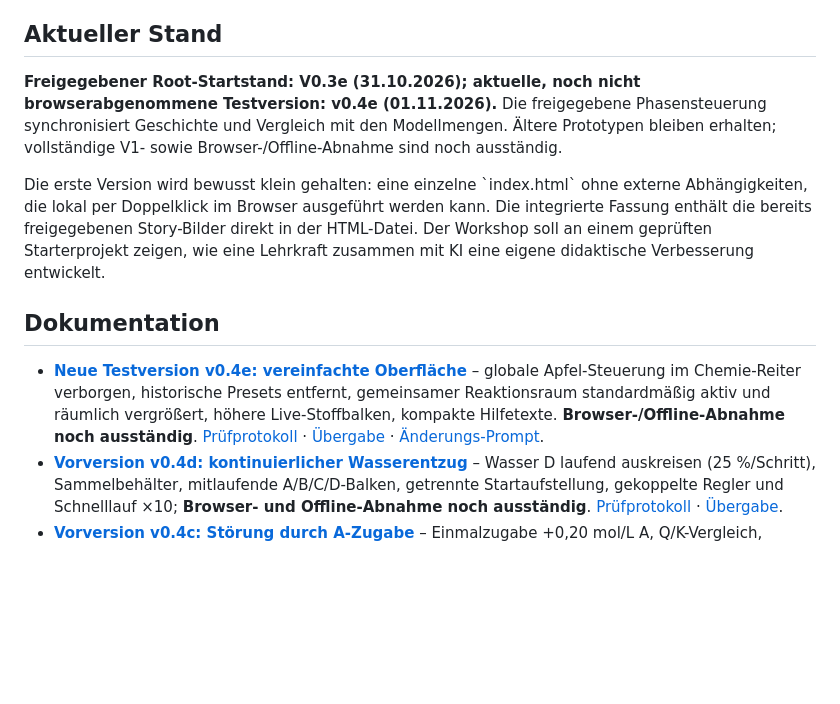
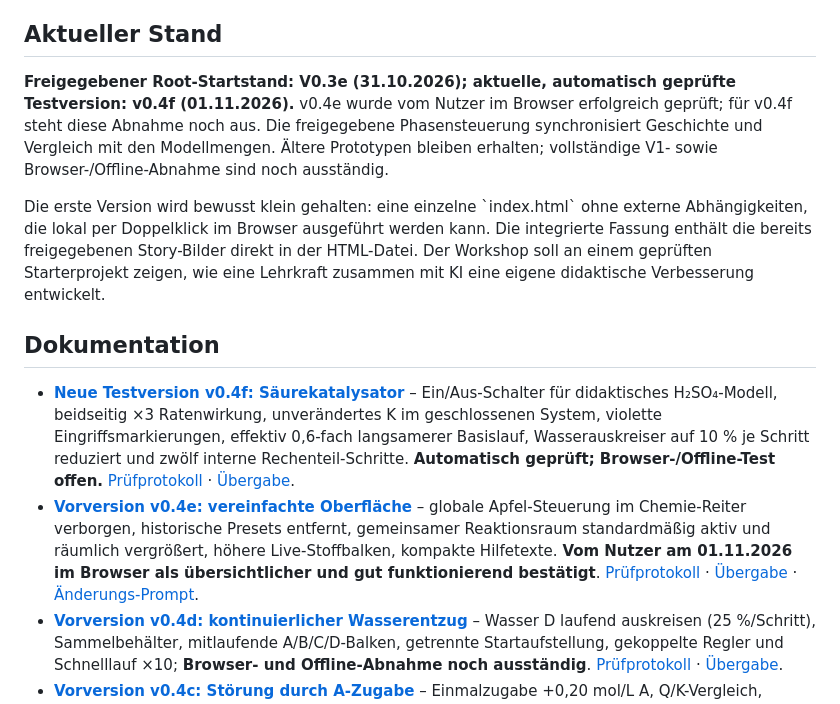
Before and after one commit to ekerzendorfer/EQUILIB_LAB, a Markdown page: README.md, the part around the change. Rendered like a GitHub page; blank space fills up the shorter version.

Commit message:
docs(equilib): mark v0.4e browser approved and v0.4f as current test version

```diff
--- a/README.md
+++ b/README.md
@@ -10,13 +10,14 @@ Dieses Repository gehört zum Projekt **CHEMIE mit KI**. Ziel ist eine browserba
 
 ## Aktueller Stand
 
-**Freigegebener Root-Startstand: V0.3e (31.10.2026); aktuelle, noch nicht browserabgenommene Testversion: v0.4e (01.11.2026).** Die freigegebene Phasensteuerung synchronisiert Geschichte und Vergleich mit den Modellmengen. Ältere Prototypen bleiben erhalten; vollständige V1- sowie Browser-/Offline-Abnahme sind noch ausständig.
+**Freigegebener Root-Startstand: V0.3e (31.10.2026); aktuelle, automatisch geprüfte Testversion: v0.4f (01.11.2026).** v0.4e wurde vom Nutzer im Browser erfolgreich geprüft; für v0.4f steht diese Abnahme noch aus. Die freigegebene Phasensteuerung synchronisiert Geschichte und Vergleich mit den Modellmengen. Ältere Prototypen bleiben erhalten; vollständige V1- sowie Browser-/Offline-Abnahme sind noch ausständig.
 
 Die erste Version wird bewusst klein gehalten: eine einzelne \`index.html\` ohne externe Abhängigkeiten, die lokal per Doppelklick im Browser ausgeführt werden kann. Die integrierte Fassung enthält die bereits freigegebenen Story-Bilder direkt in der HTML-Datei. Der Workshop soll an einem geprüften Starterprojekt zeigen, wie eine Lehrkraft zusammen mit KI eine eigene didaktische Verbesserung entwickelt.
 
 ## Dokumentation
 
-- [**Neue Testversion v0.4e: vereinfachte Oberfläche**](prototyp/integriert-v0.4e/index.html) – globale Apfel-Steuerung im Chemie-Reiter verborgen, historische Presets entfernt, gemeinsamer Reaktionsraum standardmäßig aktiv und räumlich vergrößert, höhere Live-Stoffbalken, kompakte Hilfetexte. **Browser-/Offline-Abnahme noch ausständig**. [Prüfprotokoll](docs/PRUEFPROTOKOLL_V0_4E_2026-11-01.md) · [Übergabe](docs/UEBERGABE_v0.4e.md) · [Änderungs-Prompt](docs/PROMPTS/INTEGRIERT_V0_4E.md).
+- [**Neue Testversion v0.4f: Säurekatalysator**](prototyp/integriert-v0.4f/index.html) – Ein/Aus-Schalter für didaktisches H₂SO₄-Modell, beidseitig ×3 Ratenwirkung, unverändertes K im geschlossenen System, violette Eingriffsmarkierungen, effektiv 0,6-fach langsamerer Basislauf, Wasserauskreiser auf 10 % je Schritt reduziert und zwölf interne Rechenteil-Schritte. **Automatisch geprüft; Browser-/Offline-Test offen.** [Prüfprotokoll](docs/PRUEFPROTOKOLL_V0_4F_2026-11-01.md) · [Übergabe](docs/UEBERGABE_v0.4f.md).
+- [**Vorversion v0.4e: vereinfachte Oberfläche**](prototyp/integriert-v0.4e/index.html) – globale Apfel-Steuerung im Chemie-Reiter verborgen, historische Presets entfernt, gemeinsamer Reaktionsraum standardmäßig aktiv und räumlich vergrößert, höhere Live-Stoffbalken, kompakte Hilfetexte. **Vom Nutzer am 01.11.2026 im Browser als übersichtlicher und gut funktionierend bestätigt**. [Prüfprotokoll](docs/PRUEFPROTOKOLL_V0_4E_2026-11-01.md) · [Übergabe](docs/UEBERGABE_v0.4e.md) · [Änderungs-Prompt](docs/PROMPTS/INTEGRIERT_V0_4E.md).
 - [**Vorversion v0.4d: kontinuierlicher Wasserentzug**](prototyp/integriert-v0.4d/index.html) – Wasser D laufend auskreisen (25 %/Schritt), Sammelbehälter, mitlaufende A/B/C/D-Balken, getrennte Startaufstellung, gekoppelte Regler und Schnelllauf ×10; **Browser- und Offline-Abnahme noch ausständig**. [Prüfprotokoll](docs/PRUEFPROTOKOLL_V0_4D_2026-11-01.md) · [Übergabe](docs/UEBERGABE_v0.4d.md).
 - [**Vorversion v0.4c: Störung durch A-Zugabe**](prototyp/integriert-v0.4c/index.html) – Einmalzugabe +0,20 mol/L A, Q/K-Vergleich, dynamisch neu berechnetes Gleichgewicht und markierter Konzentrationssprung; **Browser- und Offline-Abnahme ausständig**. [Prüfprotokoll](docs/PRUEFPROTOKOLL_V0_4C_2026-11-01.md).
 - [**Vorversion v0.4b: Chemie-Regler und gemeinsamer Reaktionsraum**](prototyp/integriert-v0.4b/index.html) – eigene kHin-/kRueck-Regler, Kc-Anzeige, vier Stoffbestände und symbolisch animierter Reaktionsraum. [Übergabe v0.4b](docs/Uebergabe_v0.4b.md).
```
